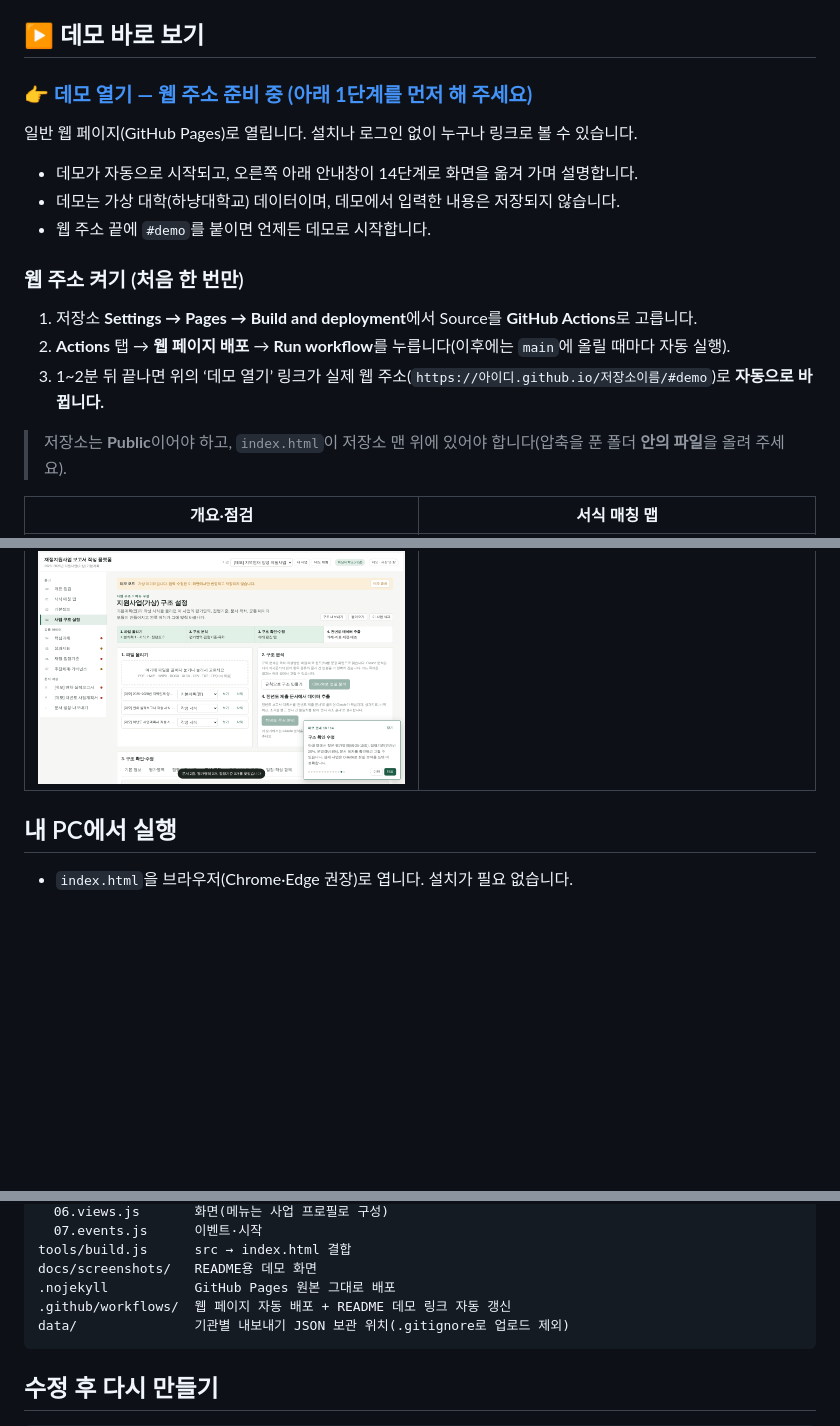
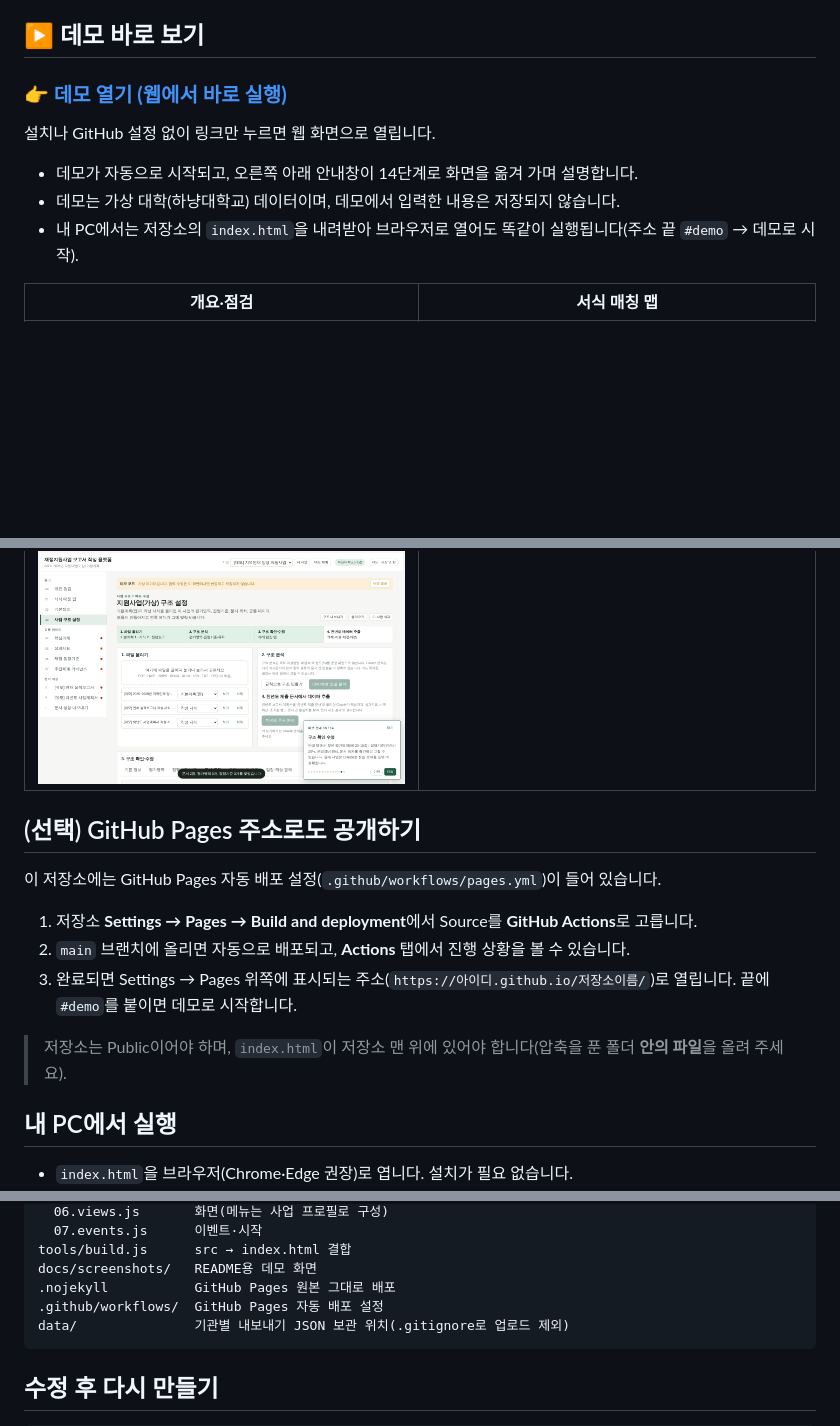
Before and after one commit to HYU-staff/Platform-for-Project-Reports, a Markdown page: README.md, 3 parts joined by grey strips. Rendered like a GitHub page; blank space fills up the shorter version.

````diff
--- a/README.md
+++ b/README.md
@@ -4,23 +4,13 @@
 
 ## ▶ 데모 바로 보기
 
-<!-- DEMO_LINK_START -->
-### **[👉 데모 열기 — 웹 주소 준비 중 (아래 1단계를 먼저 해 주세요)](../../settings/pages)**
-<!-- DEMO_LINK_END -->
+### **[👉 데모 열기 (웹에서 바로 실행)](https://claude.ai/artifact/4QY64heLHXZiTDKcWrXqy4)**
 
-일반 웹 페이지(GitHub Pages)로 열립니다. 설치나 로그인 없이 누구나 링크로 볼 수 있습니다.
+설치나 GitHub 설정 없이 링크만 누르면 웹 화면으로 열립니다.
 
 - 데모가 자동으로 시작되고, 오른쪽 아래 안내창이 14단계로 화면을 옮겨 가며 설명합니다.
 - 데모는 가상 대학(하냥대학교) 데이터이며, 데모에서 입력한 내용은 저장되지 않습니다.
-- 웹 주소 끝에 `#demo`를 붙이면 언제든 데모로 시작합니다.
-
-### 웹 주소 켜기 (처음 한 번만)
-
-1. 저장소 **Settings → Pages → Build and deployment**에서 Source를 **GitHub Actions**로 고릅니다.
-2. **Actions** 탭 → **웹 페이지 배포** → **Run workflow**를 누릅니다(이후에는 `main`에 올릴 때마다 자동 실행).
-3. 1~2분 뒤 끝나면 위의 ‘데모 열기’ 링크가 실제 웹 주소(`https://아이디.github.io/저장소이름/#demo`)로 **자동으로 바뀝니다.**
-
-> 저장소는 **Public**이어야 하고, `index.html`이 저장소 맨 위에 있어야 합니다(압축을 푼 폴더 **안의 파일**을 올려 주세요).
+- 내 PC에서는 저장소의 `index.html`을 내려받아 브라우저로 열어도 똑같이 실행됩니다(주소 끝 `#demo` → 데모로 시작).
 
 | 개요·점검 | 서식 매칭 맵 |
 |---|---|
@@ -31,6 +21,16 @@
 | ![내용(안)](docs/screenshots/05-draft-suggestion.png) | ![문서 미리보기](docs/screenshots/06-document-preview.png) |
 | **다른 사업: 서식 파일로 구조 만들기** | |
 | ![구조 만들기](docs/screenshots/07-structure-from-files.png) | |
+
+## (선택) GitHub Pages 주소로도 공개하기
+
+이 저장소에는 GitHub Pages 자동 배포 설정(`.github/workflows/pages.yml`)이 들어 있습니다.
+
+1. 저장소 **Settings → Pages → Build and deployment**에서 Source를 **GitHub Actions**로 고릅니다.
+2. `main` 브랜치에 올리면 자동으로 배포되고, **Actions** 탭에서 진행 상황을 볼 수 있습니다.
+3. 완료되면 Settings → Pages 위쪽에 표시되는 주소(`https://아이디.github.io/저장소이름/`)로 열립니다. 끝에 `#demo`를 붙이면 데모로 시작합니다.
+
+> 저장소는 Public이어야 하며, `index.html`이 저장소 맨 위에 있어야 합니다(압축을 푼 폴더 **안의 파일**을 올려 주세요).
 
 ## 내 PC에서 실행
 
@@ -76,7 +76,7 @@ src/
 tools/build.js      src → index.html 결합
 docs/screenshots/   README용 데모 화면
 .nojekyll           GitHub Pages 원본 그대로 배포
-.github/workflows/  웹 페이지 자동 배포 + README 데모 링크 자동 갱신
+.github/workflows/  GitHub Pages 자동 배포 설정
 data/               기관별 내보내기 JSON 보관 위치(.gitignore로 업로드 제외)
 ```
 
````
